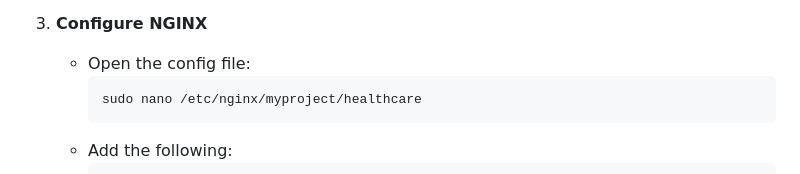
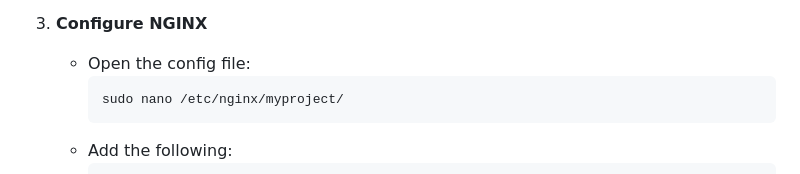
Before and after one commit to ankit-o07/django-auth-banao, a Markdown page: README.md, the part around the change. Drawn GitHub-style.

````diff
--- a/README.md
+++ b/README.md
@@ -81,7 +81,7 @@ A Django-based healthcare management system with user authentication and role-ba
 3. **Configure NGINX**
    - Open the config file:
      ```bash
-     sudo nano /etc/nginx/myproject/healthcare
+     sudo nano /etc/nginx/myproject/
      ```
    - Add the following:
      ```nginx
````
